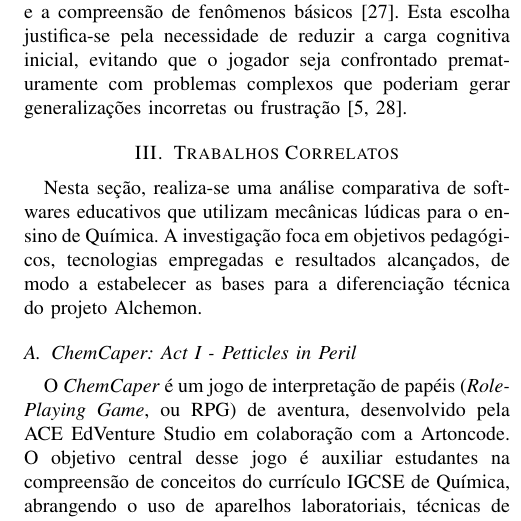
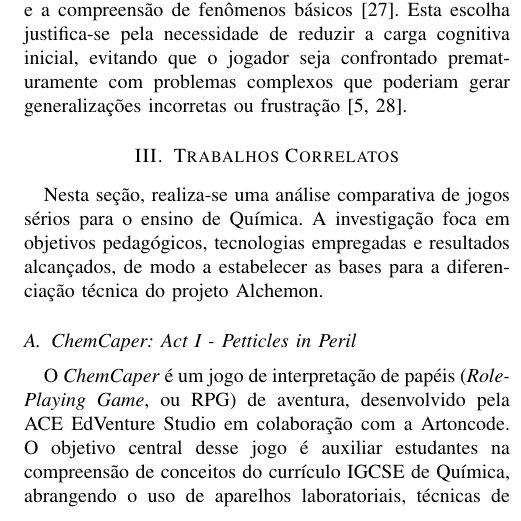
Before and after one commit to mnedel-ops/tcc, a LaTeX paper (Template_IEEE_UFN/main.tex, which reads Template_IEEE_UFN/sections/04_secao2.tex): part of one column of page 3 of 6, cut so that both start at the same text. Compiled offline with pdfLaTeX.

Commit message:
Update 04_secao2.tex

```diff
--- a/Template_IEEE_UFN/sections/04_secao2.tex
+++ b/Template_IEEE_UFN/sections/04_secao2.tex
@@ -1,6 +1,6 @@
 \section{Trabalhos Correlatos}
 
-Nesta seção, realiza-se uma análise comparativa de softwares educativos que utilizam mecânicas lúdicas para o ensino de Química. A investigação foca em objetivos pedagógicos, tecnologias empregadas e resultados alcançados, de modo a estabelecer as bases para a diferenciação técnica do projeto Alchemon.
+Nesta seção, realiza-se uma análise comparativa de jogos sérios para o ensino de Química. A investigação foca em objetivos pedagógicos, tecnologias empregadas e resultados alcançados, de modo a estabelecer as bases para a diferenciação técnica do projeto Alchemon.
 
 \subsection{ChemCaper: Act I - Petticles in Peril}
 
```
